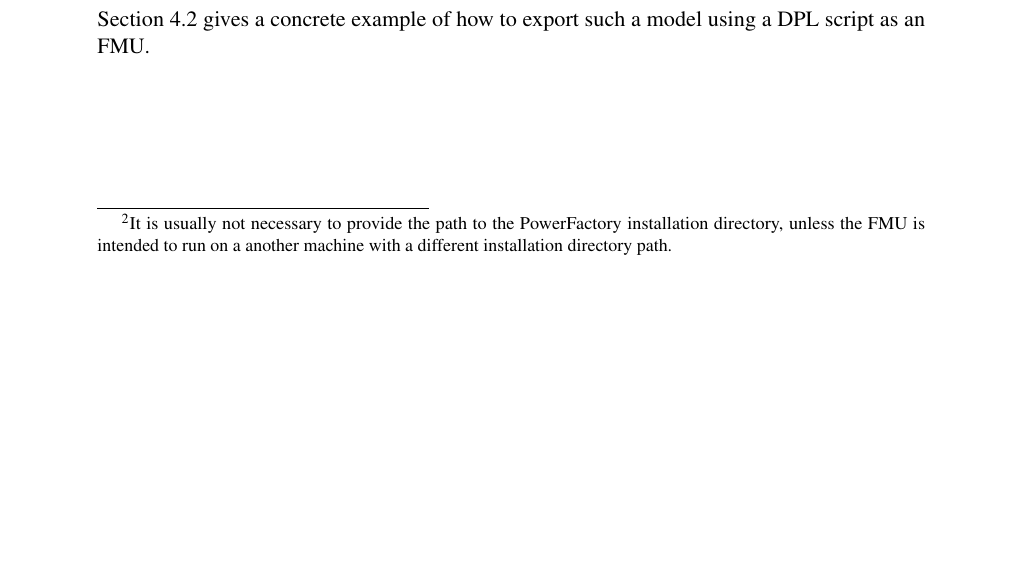
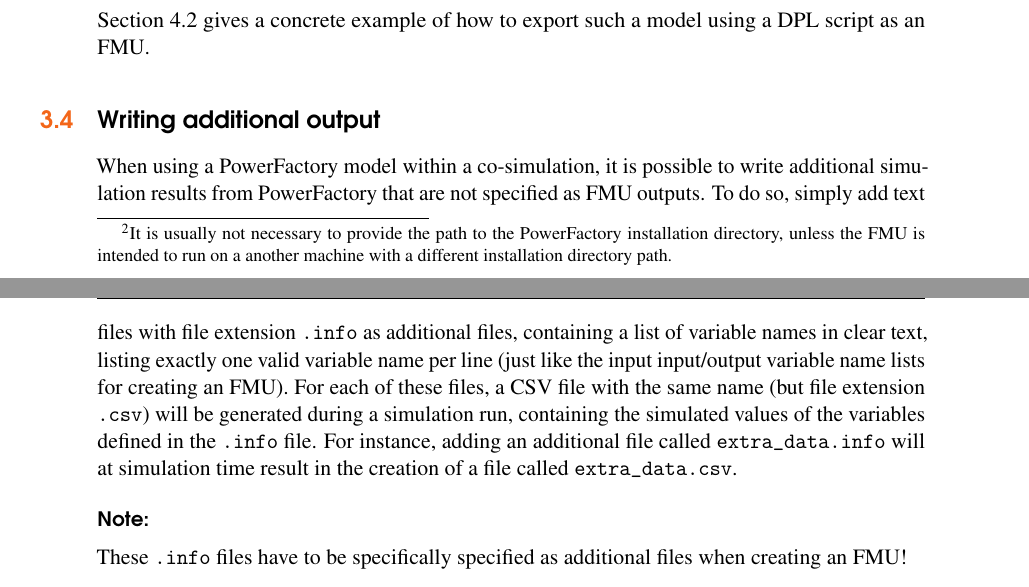
Before and after one commit to fmipp/powerfactory-fmu, a LaTeX book (doc/powerfactory-fmu-doc.tex, which reads doc/chapters/export.tex): part of page 14 of 20 before the commit and two parts of pages 14 and 15 of 21 after it, the two joined at a grey line, cut so that both start at the same text, the shorter picture padded with empty space. Compiled offline with pdfLaTeX.

Commit message:
added documention on additional outputs, added reminder at end of installation to add PF install directory to Windows path

```diff
--- a/doc/chapters/export.tex
+++ b/doc/chapters/export.tex
@@ -233,3 +233,15 @@
 Furthermore, start values for variables may be defined. For instance, to set a variable with the name \texttt{ElmLod.TestLoad.plini} to a value of 12.34, specify \texttt{ElmLod.TestLoad.plini=12.34} in the command line as optional argument.
 
 Section~\ref{sec:examples:dplscript} gives a concrete example of how to export such a model using a \dplscript as an FMU.
+
+
+\section{Writing additional output}
+\label{sec:export:additional_output}
+
+When using a \pf model within a co-simulation, it is possible to write additional simulation results from \pf that are not specified as FMU outputs.
+To do so, simply add text files with file extension \texttt{.info} as additional files, containing a list of variable names in clear text, listing exactly one valid variable name per line (just like the input input/output variable name lists for creating an FMU).
+For each of these files, a CSV file with the same name (but file extension \texttt{.csv}) will be generated during a simulation run, containing the simulated values of the variables defined in the \texttt{.info} file.
+For instance, adding an additional file called \texttt{extra\_data.info} will at simulation time result in the creation of a file called \texttt{extra\_data.csv}.
+
+\subsubsection*{Note:}
+These \texttt{.info} files have to be specifically specified as additional files when creating an FMU!
```
Also changed, not shown: 1 other file.
